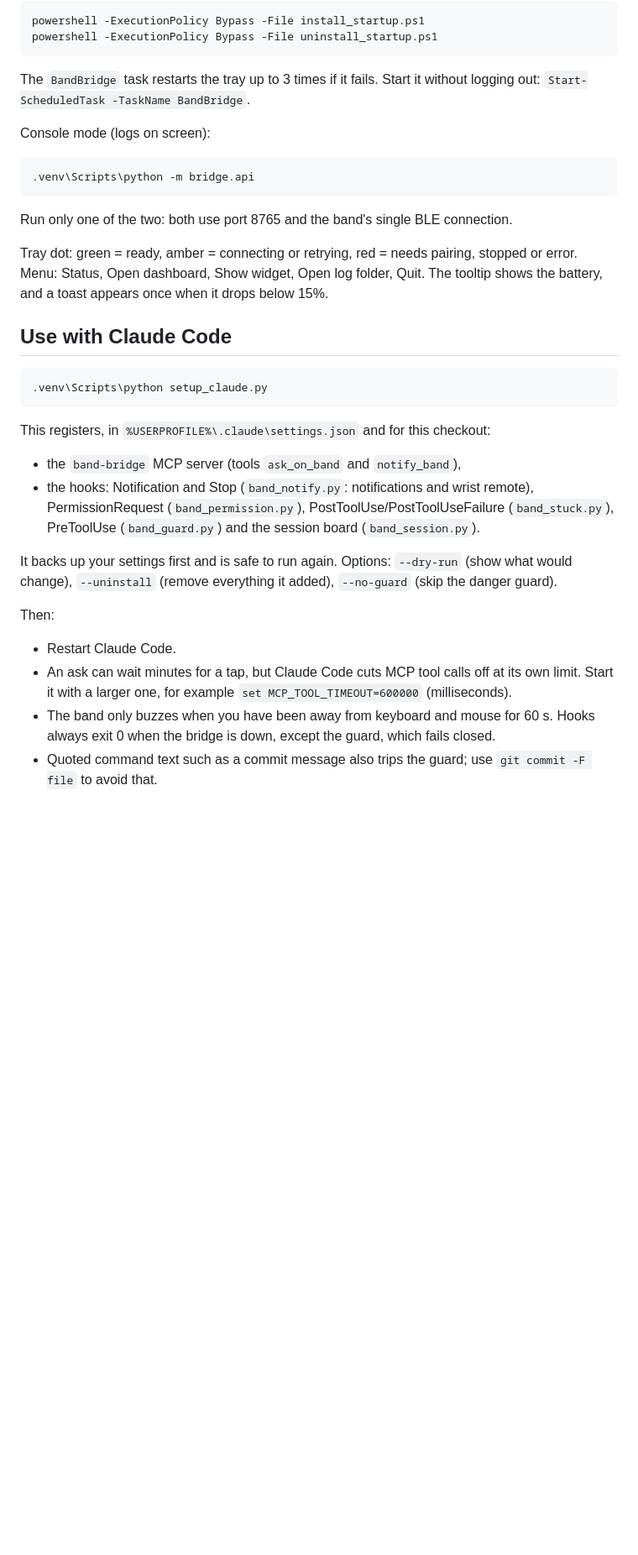
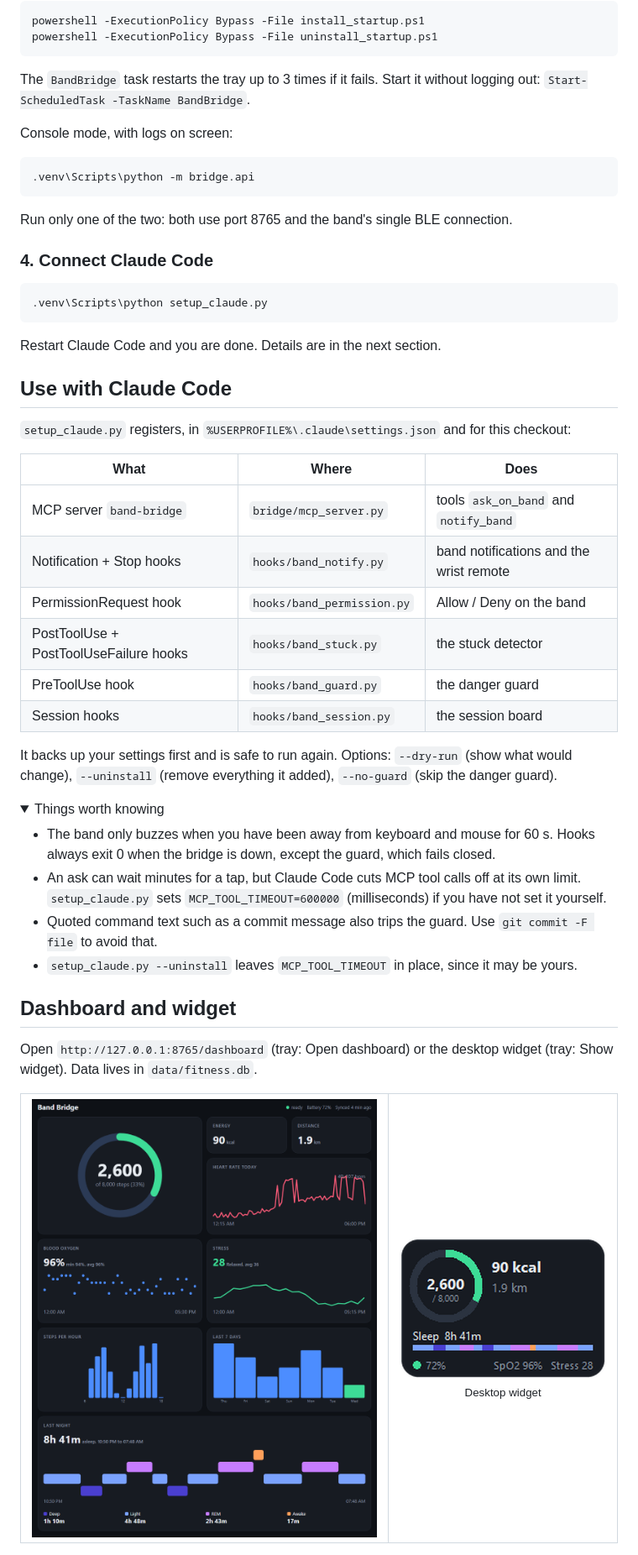
Before and after one commit to Mr70da/band-bridge, a Markdown page: README.md, the part around one of its changes. Shown at 84% size. Drawn GitHub-style; pictures changed too: docs/img/dashboard.png (added), docs/img/widget.png (added); folded sections open; blank space fills up the shorter version.

````diff
--- a/README.md
+++ b/README.md
@@ -87,29 +141,56 @@ powershell -ExecutionPolicy Bypass -File uninstall_startup.ps1
 ```
 The `BandBridge` task restarts the tray up to 3 times if it fails. Start it without logging out: `Start-ScheduledTask -TaskName BandBridge`.
 
-Console mode (logs on screen):
+Console mode, with logs on screen:
 ```
 .venv\Scripts\python -m bridge.api
 ```
 
 Run only one of the two: both use port 8765 and the band's single BLE connection.
 
-Tray dot: green = ready, amber = connecting or retrying, red = needs pairing, stopped or error. Menu: Status, Open dashboard, Show widget, Open log folder, Quit. The tooltip shows the battery, and a toast appears once when it drops below 15%.
+</details>
 
-## Use with Claude Code
+### 4. Connect Claude Code
 
 ```
 .venv\Scripts\python setup_claude.py
 ```
 
-This registers, in `%USERPROFILE%\.claude\settings.json` and for this checkout:
-- the `band-bridge` MCP server (tools `ask_on_band` and `notify_band`),
-- the hooks: Notification and Stop (`band_notify.py`: notifications and wrist remote), PermissionRequest (`band_permission.py`), PostToolUse/PostToolUseFailure (`band_stuck.py`), PreToolUse (`band_guard.py`) and the session board (`band_session.py`).
+Restart Claude Code and you are done. Details are in the next section.
+
+## Use with Claude Code
+
+`setup_claude.py` registers, in `%USERPROFILE%\.claude\settings.json` and for this checkout:
+
+| What | Where | Does |
+|---|---|---|
+| MCP server `band-bridge` | `bridge/mcp_server.py` | tools `ask_on_band` and `notify_band` |
+| Notification + Stop hooks | `hooks/band_notify.py` | band notifications and the wrist remote |
+| PermissionRequest hook | `hooks/band_permission.py` | Allow / Deny on the band |
+| PostToolUse + PostToolUseFailure hooks | `hooks/band_stuck.py` | the stuck detector |
+| PreToolUse hook | `hooks/band_guard.py` | the danger guard |
+| Session hooks | `hooks/band_session.py` | the session board |
 
 It backs up your settings first and is safe to run again. Options: `--dry-run` (show what would change), `--uninstall` (remove everything it added), `--no-guard` (skip the danger guard).
 
-Then:
-- Restart Claude Code.
-- An ask can wait minutes for a tap, but Claude Code cuts MCP tool calls off at its own limit. Start it with a larger one, for example `set MCP_TOOL_TIMEOUT=600000` (milliseconds).
+<details>
+<summary>Things worth knowing</summary>
+
 - The band only buzzes when you have been away from keyboard and mouse for 60 s. Hooks always exit 0 when the bridge is down, except the guard, which fails closed.
-- Quoted command text such as a commit message also trips the guard; use `git commit -F file` to avoid that.
+- An ask can wait minutes for a tap, but Claude Code cuts MCP tool calls off at its own limit. `setup_claude.py` sets `MCP_TOOL_TIMEOUT=600000` (milliseconds) if you have not set it yourself.
+- Quoted command text such as a commit message also trips the guard. Use `git commit -F file` to avoid that.
+- `setup_claude.py --uninstall` leaves `MCP_TOOL_TIMEOUT` in place, since it may be yours.
+
+</details>
+
+## Dashboard and widget
+
+Open `http://127.0.0.1:8765/dashboard` (tray: Open dashboard) or the desktop widget (tray: Show widget). Data lives in `data/fitness.db`.
+
+<table>
+  <tr>
+    <td valign="top"><img src="docs/img/dashboard.png" alt="The dashboard: step ring, heart rate, SpO2, stress, steps per hour, the last 7 days and last night's sleep stages" width="620"></td>
+    <td valign="top" align="center"><img src="docs/img/widget.png" alt="The always-on-top desktop widget: step ring, calories, distance, sleep, battery, SpO2 and stress" width="260"><br><sub>Desktop widget</sub></td>
+  </tr>
+</table>
+
````
Also changed, not shown: other parts of README.md (+150 -61 lines), CONTRIBUTING.md (+1 -1 lines), 2 other files.
